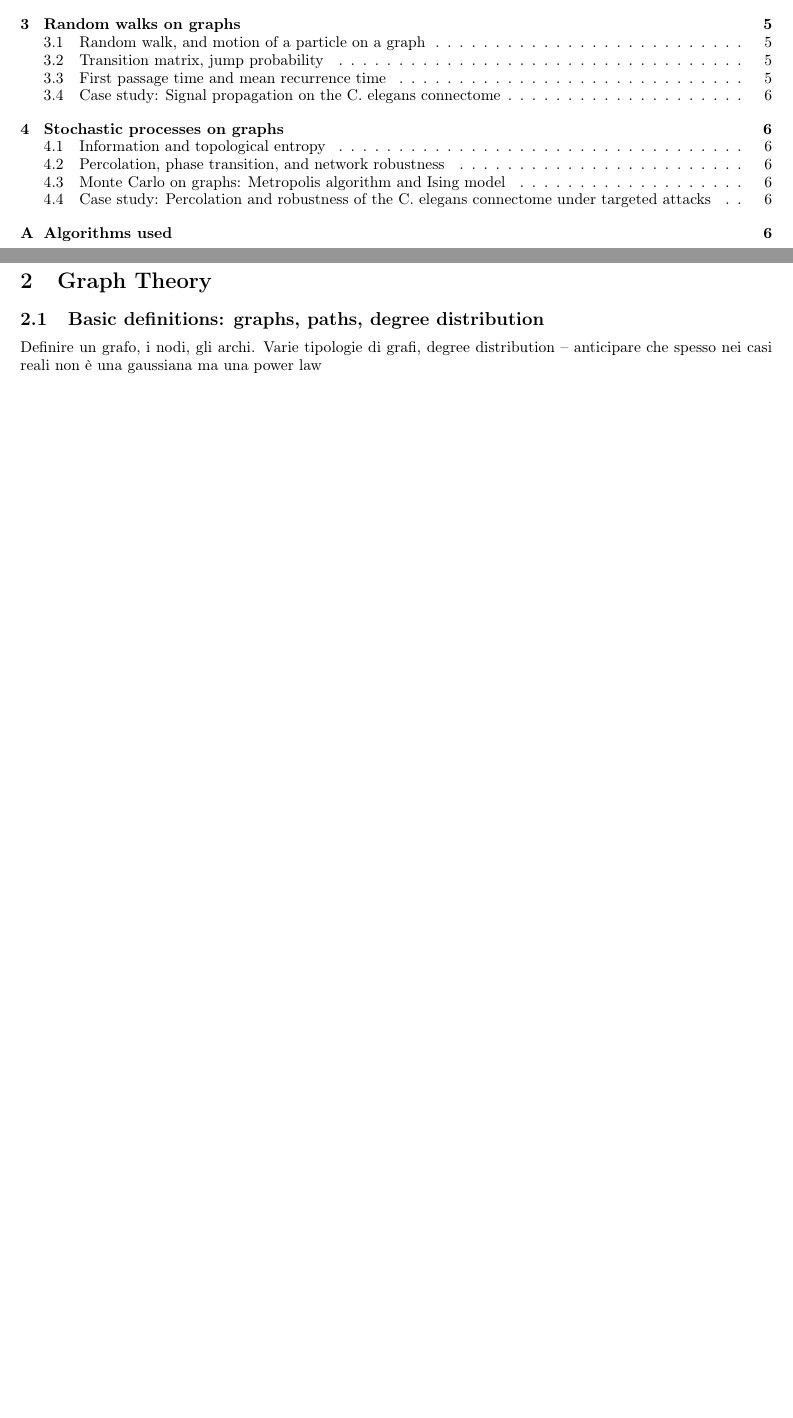
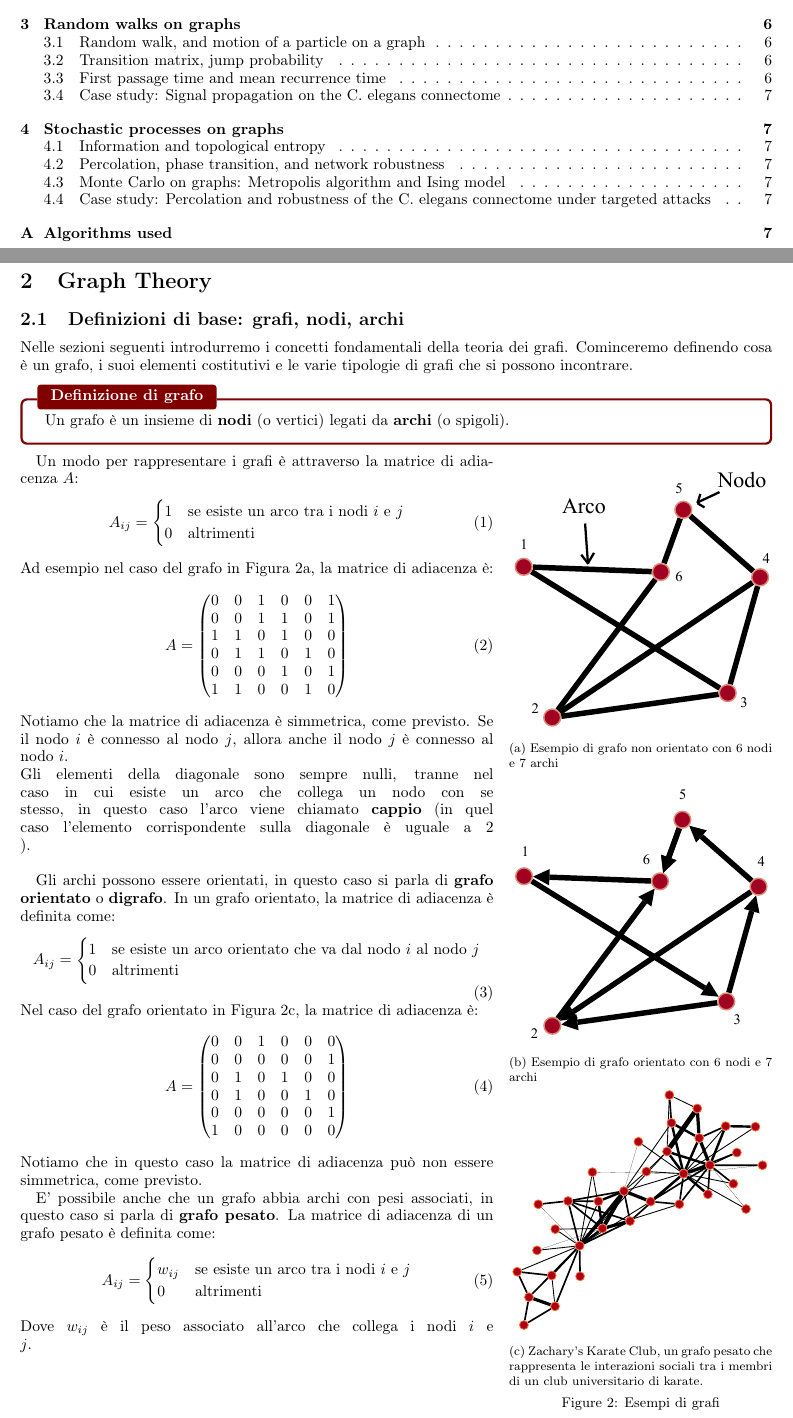
Before and after one commit to gabrielecerioli/The-Shape-of-Complexity, a LaTeX document (main.tex, which reads sections/graph_theory.tex): two parts of pages 2 and 5 of 6 before the commit and two parts of pages 2 and 5 of 7 after it, joined at a grey line, cut so that both start at the same text, the shorter picture padded with empty space. Compiled offline with pdfLaTeX.

Commit message:
graph_theory

```diff
--- a/main.tex
+++ b/main.tex
@@ -30,10 +30,13 @@
 \definecolor{darkeryellow}{HTML}{ffbb00}
 \definecolor{oblue}{HTML}{00c0ff}
 \definecolor{norange}{HTML}{ff7000}
+
 \definecolor{lmagenta}{HTML}{c778ff}
 \definecolor{ugreen}{HTML}{33ab00}
 \definecolor{darkerred}{HTML}{b00000}
 \definecolor{palered}{HTML}{ff7f7f}
+\definecolor{bourdeaux}{HTML}{800000}
+\definecolor{lblue}{HTML}{00C4D6}
 \newtcolorbox{boxe}[2][]{
                 lower separated=false,
                 colback=white,
--- a/sections/graph_theory.tex
+++ b/sections/graph_theory.tex
@@ -1,6 +1,82 @@
-\subsection{Basic definitions: graphs, paths, degree distribution}
+\subsection{Definizioni di base: grafi, nodi, archi}
+Nelle sezioni seguenti introdurremo i concetti fondamentali della teoria dei grafi.
+Cominceremo definendo cosa è un grafo, i suoi elementi costitutivi e le varie tipologie di grafi che si possono incontrare.
+\begin{boxb}{Definizione di grafo}
+Un grafo è un insieme di \textbf{nodi} (o vertici) legati da \textbf{archi} (o spigoli).
+\end{boxb}
+\begin{wrapfigure}[40]{r}{0.35\textwidth}
+  \centering
+  \begin{subfigure}{\linewidth}
+    \includegraphics[width=\linewidth]{img/undirected_graph_cropped.pdf}
+    \caption{Esempio di grafo non orientato con 6 nodi e 7 archi}
+    \label{fig:a}
+  \end{subfigure}
 
-Definire un grafo, i nodi, gli archi. Varie tipologie di grafi, degree distribution -- anticipare che spesso nei casi reali non è una gaussiana ma una power law
+  \vspace{0.3cm}
+
+  \begin{subfigure}{\linewidth}
+    \includegraphics[width=\linewidth]{img/directed_graph.pdf}
+    \caption{Esempio di grafo orientato con 6 nodi e 7 archi}
+    \label{fig:b}
+  \end{subfigure}
+  \begin{subfigure}{\linewidth}
+    \includegraphics[width=\linewidth]{img/Zachary_graph_formatted.pdf}
+    \caption{Zachary's Karate Club, un grafo pesato che rappresenta le interazioni sociali tra i membri di un club universitario di karate.}
+    \label{fig:b}
+  \end{subfigure}
+
+  \caption{Esempi di grafi}
+  \label{fig:entrambe}
+\end{wrapfigure}
+Un modo per rappresentare i grafi è attraverso la matrice di adiacenza $A$:
+\begin{equation}
+A_{ij} = \begin{cases}
+1 & \text{se esiste un arco tra i nodi } i \text{ e } j \\
+0 & \text{altrimenti}
+\end{cases}
+\end{equation}
+Ad esempio nel caso del grafo in Figura \ref{fig:a}, la matrice di adiacenza è:
+\begin{equation}
+A = \begin{pmatrix}
+0 & 0 & 1 & 0 & 0 & 1 \\
+0 & 0 & 1 & 1 & 0 & 1 \\
+1 & 1 & 0 & 1 & 0 & 0 \\
+0 & 1 & 1 & 0 & 1 & 0 \\
+0 & 0 & 0 & 1 & 0 & 1 \\
+1 & 1 & 0 & 0 & 1 & 0
+\end{pmatrix}
+\end{equation}
+Notiamo che la matrice di adiacenza è simmetrica, come previsto. Se il nodo $i$ è connesso al nodo $j$, allora anche il nodo $j$ è connesso al nodo $i$.\\
+Gli elementi della diagonale sono sempre nulli, tranne nel caso in cui esiste un arco che collega un nodo con se stesso, in questo caso l'arco viene chiamato \textbf{cappio} (in quel caso l'elemento corrispondente sulla diagonale è uguale a 2 ).\\
+
+Gli archi possono essere orientati, in questo caso si parla di \textbf{grafo orientato} o \textbf{digrafo}. In un grafo orientato, la matrice di adiacenza è definita come:
+\begin{equation}
+A_{ij} = \begin{cases}
+1 & \text{se esiste un arco orientato che va dal nodo } i \text{ al nodo } j \\
+0 & \text{altrimenti}
+\end{cases}
+\end{equation}
+Nel caso del grafo orientato in Figura \ref{fig:b}, la matrice di adiacenza è:
+\begin{equation}
+A = \begin{pmatrix}
+0 & 0 & 1 & 0 & 0 & 0 \\
+0 & 0 & 0 & 0 & 0 & 1 \\
+0 & 1 & 0 & 1 & 0 & 0 \\
+0 & 1 & 0 & 0 & 1 & 0 \\
+0 & 0 & 0 & 0 & 0 & 1 \\
+1 & 0 & 0 & 0 & 0 & 0
+\end{pmatrix}
+\end{equation}
+Notiamo che in questo caso la matrice di adiacenza può non essere simmetrica, come previsto.
+
+E' possibile anche che un grafo abbia archi con pesi associati, in questo caso si parla di \textbf{grafo pesato}. La matrice di adiacenza di un grafo pesato è definita come:
+\begin{equation}
+A_{ij} = \begin{cases}
+w_{ij} & \text{se esiste un arco tra i nodi } i \text{ e } j \\
+0 & \text{altrimenti}
+\end{cases}
+\end{equation}
+Dove $w_{ij}$ è il peso associato all'arco che collega i nodi $i$ e $j$.\\
 \subsection{Adjacent and Laplacian matrix, spectral properties of graphs}
 Matrice di adiacenza, vedere come contare i cammini di lunghezza n.
 Matrice laplaciana, def e proprietà spettrali (gli autovalori della matrice laplaciana, uno è sempre zero, algebraic connectivity, molteplicità dello zero come numero di componenti connesse)
```
Also changed, not shown: sections/introduction.tex (+2 -2 lines), img/Zachary_graph_formatted.pdf (added), img/directed_graph.pdf, img/main.pdf (added), img/undirected_graph_cropped.pdf (added), main.pdf, main.tex (25 more changed lines), 7 other files.
